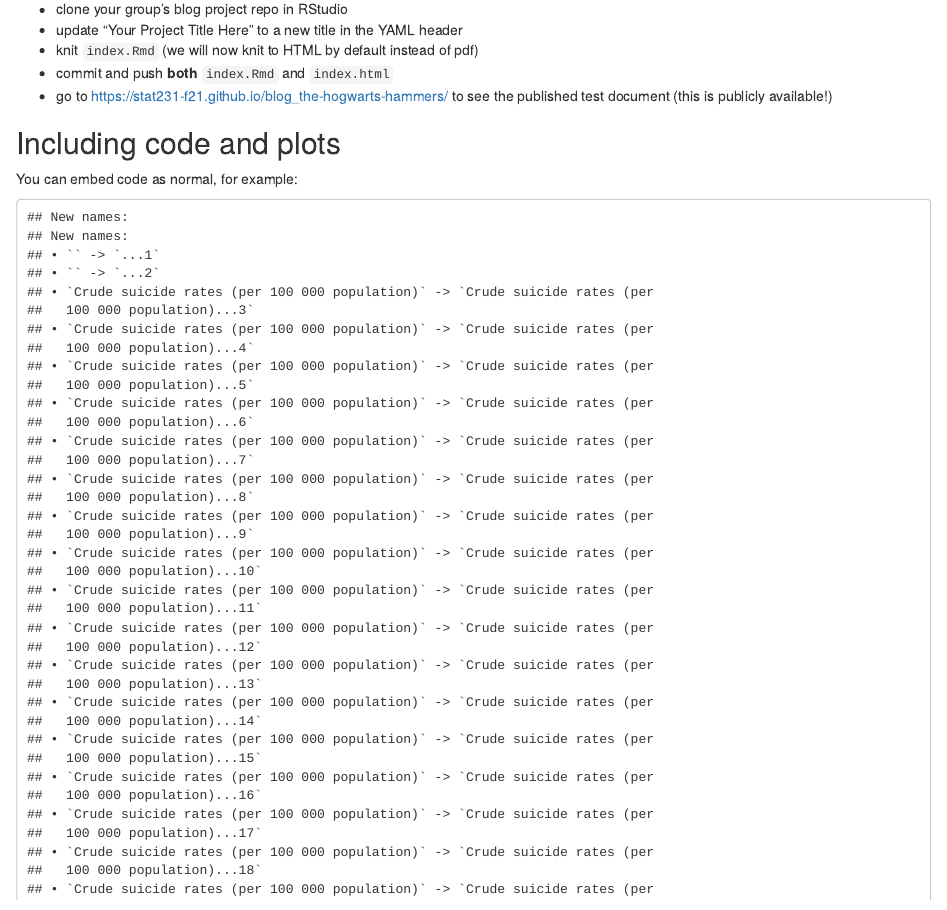
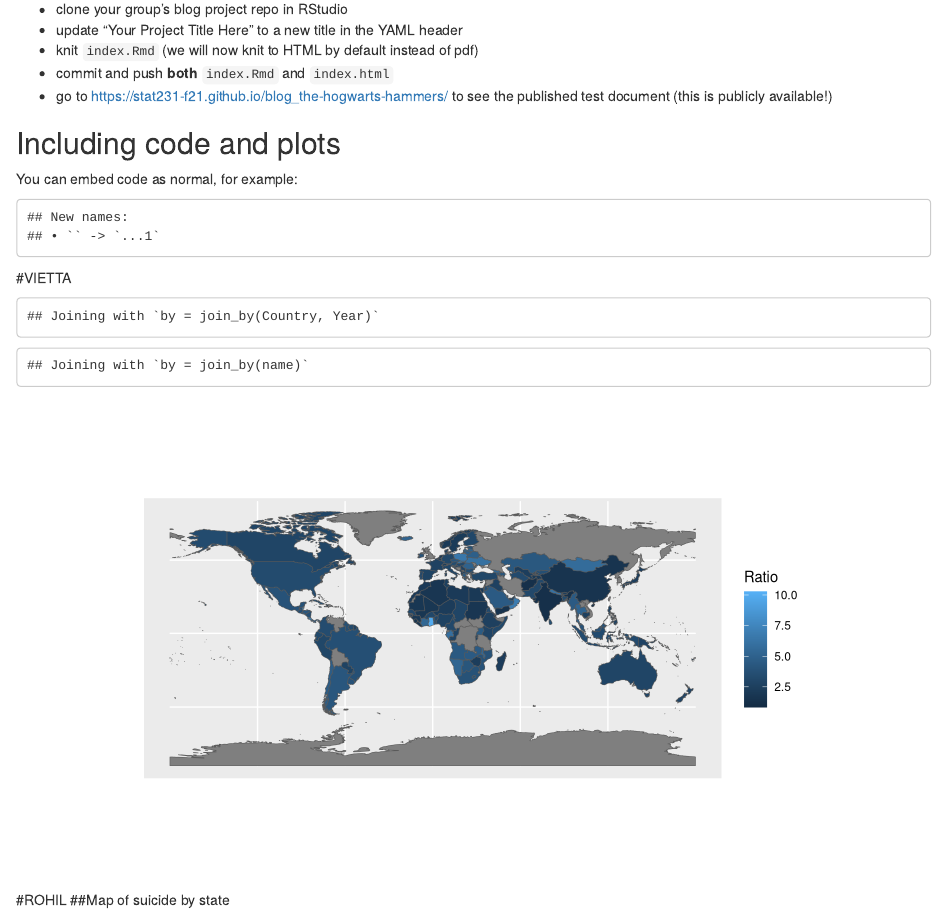
Before and after one commit to stat231-f21/blog_the-hogwarts-hammers, an R Markdown document (index.Rmd): the page in a window 1100 px wide, from 370 px down. Rendered offline with R 4.5, knitr and Pandoc, with nearby package versions; drawn as R Markdown's standard HTML page in place of the format the file asks for; some code elsewhere in the file could not run offline.

Commit message:
Vietta's graph

````diff
--- a/index.Rmd
+++ b/index.Rmd
@@ -12,6 +12,8 @@ output:
 library(tidyverse)
 library(kableExtra)
 library(viridis)
+library(rnaturalearth)
+library(rnaturalearthdata)
 # for example code; delete if not needed
 
 # Set code chunk defaults
@@ -51,11 +53,48 @@ sexualViolence <- read_csv("data/NonPartnerSexualViolenceByCountry.csv", show_co
 suicideState <- read_csv("data/StateData.csv", show_col_types = FALSE) %>%
   rename(id = "STATE")
 ```
+#VIETTA
+```{r wrangling}
+# make the year a column as opposed to a column header
+suicideRateByYear <- suicideRate %>%
+  pivot_longer(cols = starts_with("20"), names_to = "Year", values_to = "RateWithRange") %>%
+  # splitting the rate and the range into separate columns
+  mutate(Rate = as.numeric(gsub(" .*$","",RateWithRange)), Range = gsub("^.* ", "", RateWithRange))
+# calculating gender ratio of suicide rates
+maleSuicideRate <- suicideRateByYear %>%
+  filter(suicideRateByYear$Sex == 'Male') %>%
+  select(Country, Year, Rate) %>%
+  rename(MaleRate = Rate)
 
-```{r wrangling}
+femaleSuicideRate <- suicideRateByYear %>%
+  filter(suicideRateByYear$Sex == 'Female') %>%
+  select(Country, Year, Rate) %>%
+  rename(FemaleRate = Rate)
+
+suicideRateCompare <- maleSuicideRate %>%
+  left_join(femaleSuicideRate) %>%
+  mutate(Ratio = MaleRate / FemaleRate)
+```
+
+```{r worldMap}
+world <- ne_countries(scale = "medium", returnclass = "sf")
+suicideRate2019 <- suicideRateCompare %>%
+  filter(suicideRateCompare$Year == '2019') %>%
+  select(Country, Ratio) %>%
+  rename(name = Country)
+
+worldRates <- world %>%
+  left_join(suicideRate2019)
+
+ggplot(data = worldRates, aes(fill = Ratio))+
+  geom_sf()
 
 ```
 
+
+
+#ROHIL
+##Map of suicide by state
 ```{r usMap}
 data(state)
 state_info <- data.frame(Region = state.region,
````
Also changed, not shown: data/SuicideRatesByCountry.csv, 3 other files.
